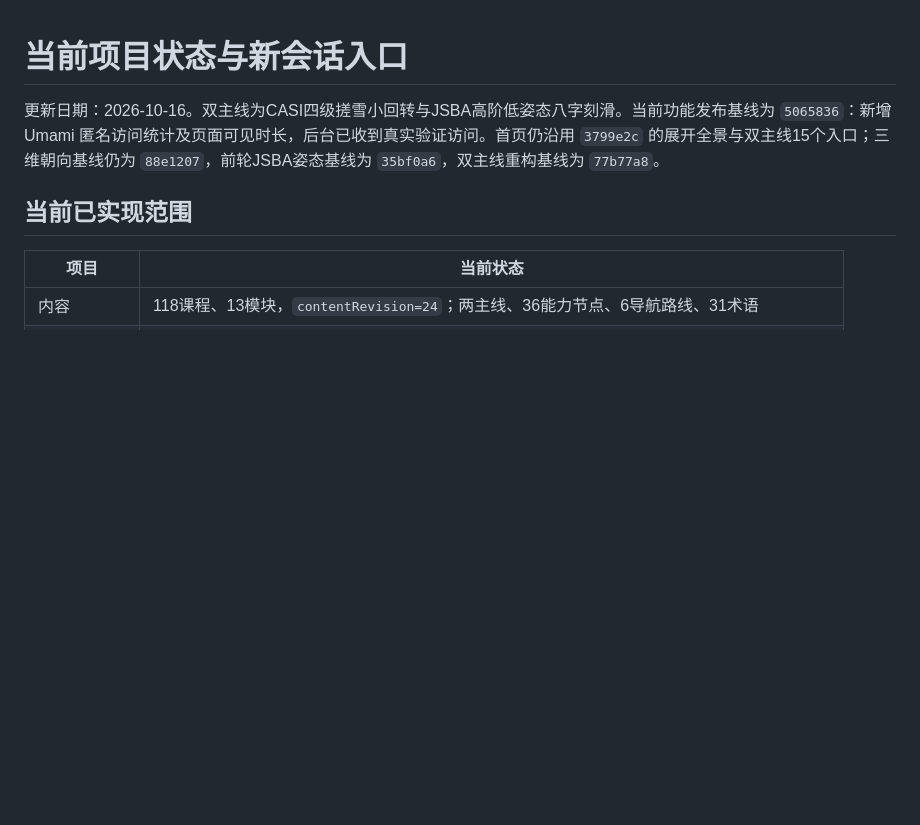
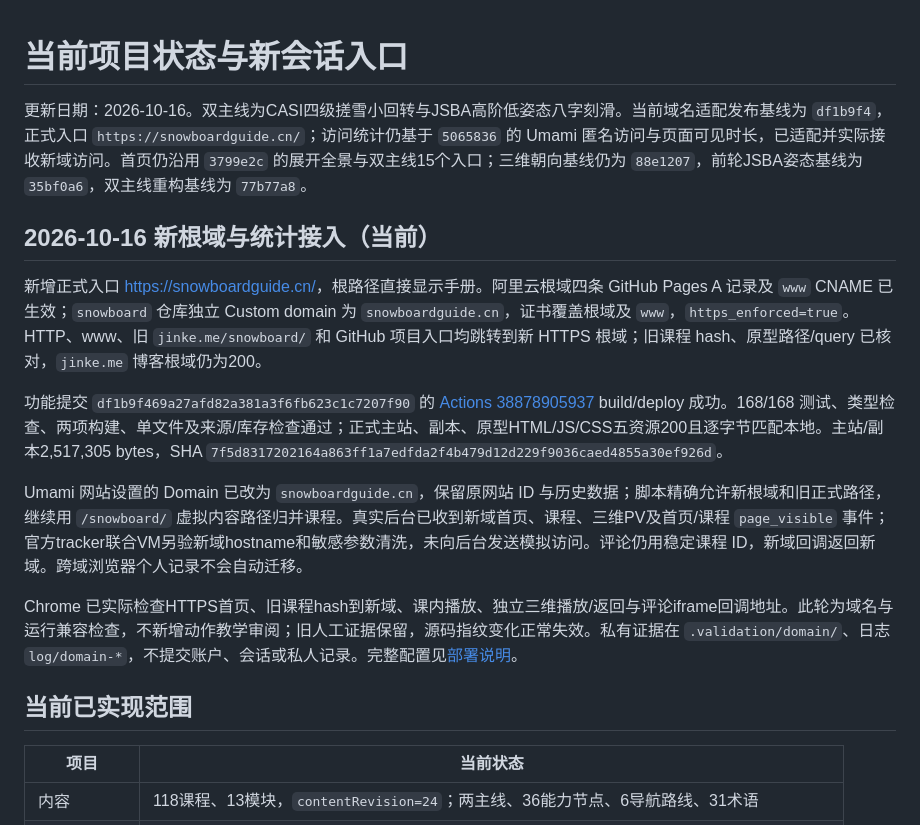
Before and after one commit to yichenluan/snowboard, a Markdown page: docs/project-status.md, the part around the change. Rendered like a GitHub page; blank space fills up the shorter version.

Commit message:
docs: record root domain and verified analytics reception

```diff
--- a/docs/project-status.md
+++ b/docs/project-status.md
@@ -1,6 +1,16 @@
 # 当前项目状态与新会话入口
 
-更新日期：2026-10-16。双主线为CASI四级搓雪小回转与JSBA高阶低姿态八字刻滑。当前功能发布基线为 `5065836`：新增 Umami 匿名访问统计及页面可见时长，后台已收到真实验证访问。首页仍沿用 `3799e2c` 的展开全景与双主线15个入口；三维朝向基线仍为 `88e1207`，前轮JSBA姿态基线为 `35bf0a6`，双主线重构基线为 `77b77a8`。
+更新日期：2026-10-16。双主线为CASI四级搓雪小回转与JSBA高阶低姿态八字刻滑。当前域名适配发布基线为 `df1b9f4`，正式入口 `https://snowboardguide.cn/`；访问统计仍基于 `5065836` 的 Umami 匿名访问与页面可见时长，已适配并实际接收新域访问。首页仍沿用 `3799e2c` 的展开全景与双主线15个入口；三维朝向基线仍为 `88e1207`，前轮JSBA姿态基线为 `35bf0a6`，双主线重构基线为 `77b77a8`。
+
+## 2026-10-16 新根域与统计接入（当前）
+
+新增正式入口 [https://snowboardguide.cn/](https://snowboardguide.cn/)，根路径直接显示手册。阿里云根域四条 GitHub Pages A 记录及 `www` CNAME 已生效；`snowboard` 仓库独立 Custom domain 为 `snowboardguide.cn`，证书覆盖根域及 `www`，`https_enforced=true`。HTTP、www、旧 `jinke.me/snowboard/` 和 GitHub 项目入口均跳转到新 HTTPS 根域；旧课程 hash、原型路径/query 已核对，`jinke.me` 博客根域仍为200。
+
+功能提交 `df1b9f469a27afd82a381a3f6fb623c1c7207f90` 的 [Actions 38878905937](https://github.com/yichenluan/snowboard/actions/runs/38878905937) build/deploy 成功。168/168 测试、类型检查、两项构建、单文件及来源/库存检查通过；正式主站、副本、原型HTML/JS/CSS五资源200且逐字节匹配本地。主站/副本2,517,305 bytes，SHA `7f5d8317202164a863ff1a7edfda2f4b479d12d229f9036caed4855a30ef926d`。
+
+Umami 网站设置的 Domain 已改为 `snowboardguide.cn`，保留原网站 ID 与历史数据；脚本精确允许新根域和旧正式路径，继续用 `/snowboard/` 虚拟内容路径归并课程。真实后台已收到新域首页、课程、三维PV及首页/课程 `page_visible` 事件；官方tracker联合VM另验新域hostname和敏感参数清洗，未向后台发送模拟访问。评论仍用稳定课程 ID，新域回调返回新域。跨域浏览器个人记录不会自动迁移。
+
+Chrome 已实际检查HTTPS首页、旧课程hash到新域、课内播放、独立三维播放/返回与评论iframe回调地址。此轮为域名与运行兼容检查，不新增动作教学审阅；旧人工证据保留，源码指纹变化正常失效。私有证据在 `.validation/domain/`、日志 `log/domain-*`，不提交账户、会话或私人记录。完整配置见[部署说明](../DEPLOYMENT.md)。
 
 ## 当前已实现范围
 
```
Also changed, not shown: DEPLOYMENT.md (+1 -1 lines), docs/analytics.md (+1 -1 lines).
